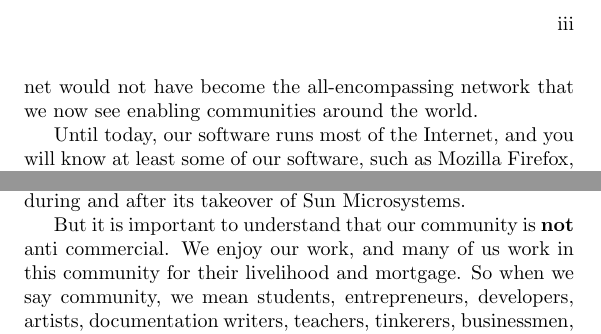
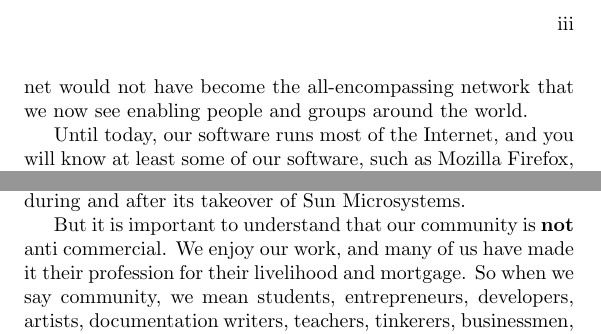
Before and after one commit to Open-Advice/Open-Advice, a LaTeX thesis (Open-Advice.tex, which reads foreword.tex): two parts of page 3 of 388, joined at a grey line, cut so that both start at the same text. Compiled offline with pdfLaTeX.

Commit message:
minor language improvements

```diff
--- a/foreword.tex
+++ b/foreword.tex
@@ -28,8 +28,8 @@ In fact, the Internet and the Free Software Community\footnote{For me,
 developments. As the Internet grew, our community could grow with it,
 but without the values and technology of our community, there is no
 doubt in my mind that the Internet would not have become the
-all-encompassing network that we now see enabling communities around
-the world.
+all-encompassing network that we now see enabling people and groups
+around the world.
 
 Until today, our software runs most of the Internet, and you will know
 at least some of our software, such as Mozilla Firefox,
@@ -51,11 +51,12 @@ factor for all of us. And this is true even for the large ones, as
 Oracle has involuntarily demonstrated during and after its takeover of
 Sun Microsystems.
 
-But it is important to understand that our community is \textbf{not} anti
-commercial. We enjoy our work, and many of us work in this community
-for their livelihood and mortgage. So when we say community, we mean
-students, entrepreneurs, developers, artists, documentation writers,
-teachers, tinkerers, businessmen, sales people, volunteers and users.
+But it is important to understand that our community is \textbf{not}
+anti commercial. We enjoy our work, and many of us have made it their
+profession for their livelihood and mortgage. So when we say
+community, we mean students, entrepreneurs, developers, artists,
+documentation writers, teachers, tinkerers, businessmen, sales people,
+volunteers and users.
 
 Yes, users. Even if you did not realize it or never signed up for no
 community, you in fact are already \emph{almost} part of ours. The
```
